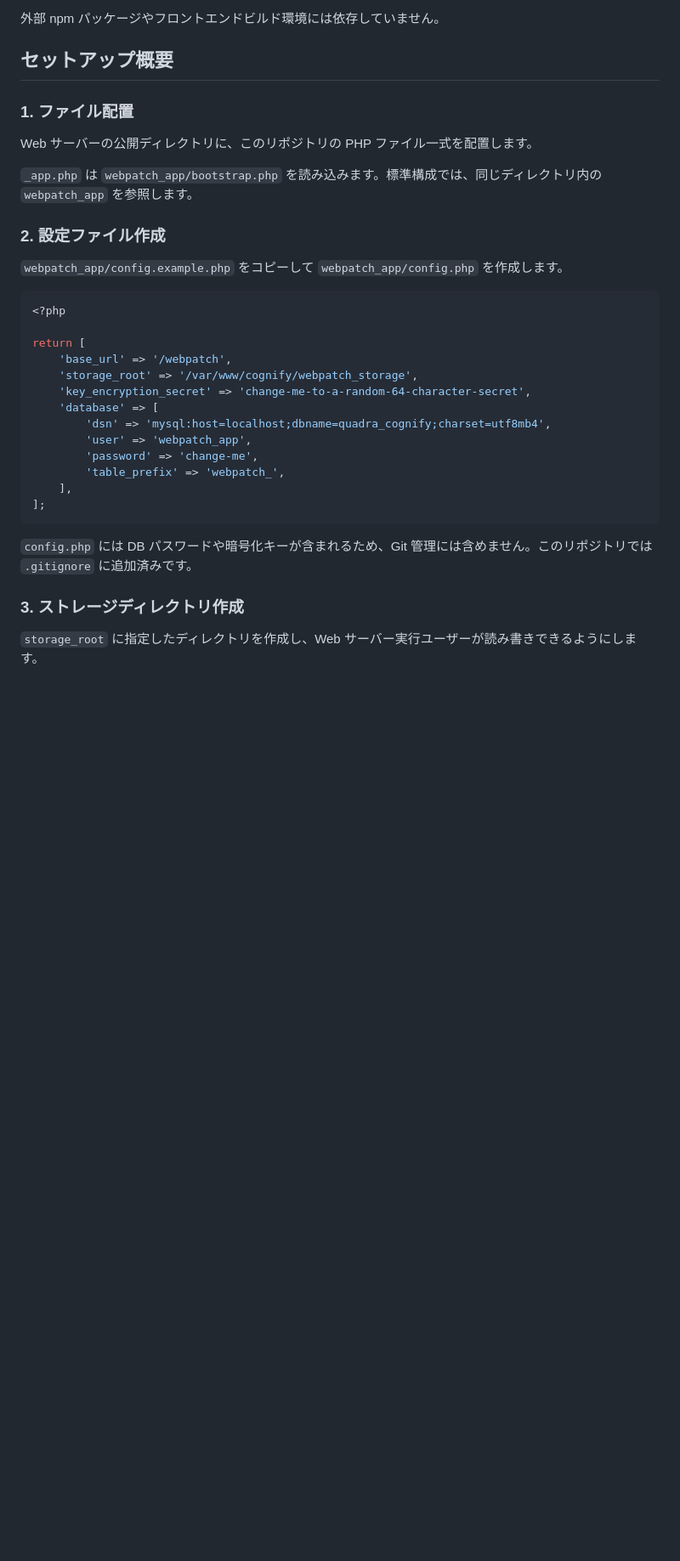
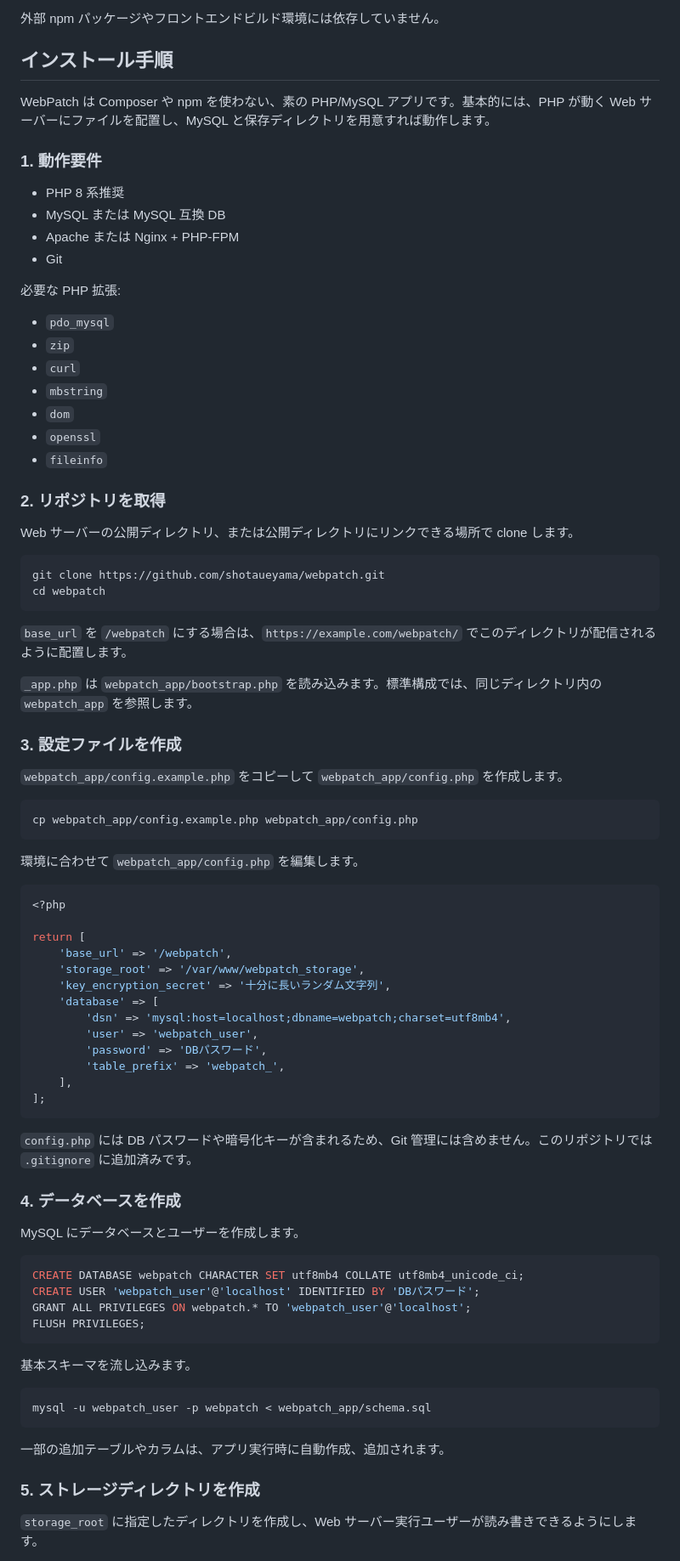
Before and after one commit to shotaueyama/webpatch, a Markdown page: README.md, the part around one of its changes. Shown at 85% size. GitHub-like rendering; blank space fills up the shorter version.

````diff
--- a/README.md
+++ b/README.md
@@ -106,29 +106,61 @@ WebPatch は、HTML プレビュー、要素単位のコメント、ステータ
 
 外部 npm パッケージやフロントエンドビルド環境には依存していません。
 
-## セットアップ概要
+## インストール手順
 
-### 1. ファイル配置
+WebPatch は Composer や npm を使わない、素の PHP/MySQL アプリです。基本的には、PHP が動く Web サーバーにファイルを配置し、MySQL と保存ディレクトリを用意すれば動作します。
 
-Web サーバーの公開ディレクトリに、このリポジトリの PHP ファイル一式を配置します。
+### 1. 動作要件
+
+- PHP 8 系推奨
+- MySQL または MySQL 互換 DB
+- Apache または Nginx + PHP-FPM
+- Git
+
+必要な PHP 拡張:
+
+- `pdo_mysql`
+- `zip`
+- `curl`
+- `mbstring`
+- `dom`
+- `openssl`
+- `fileinfo`
+
+### 2. リポジトリを取得
+
+Web サーバーの公開ディレクトリ、または公開ディレクトリにリンクできる場所で clone します。
+
+```bash
+git clone https://github.com/shotaueyama/webpatch.git
+cd webpatch
+```
+
+`base_url` を `/webpatch` にする場合は、`https://example.com/webpatch/` でこのディレクトリが配信されるように配置します。
 
 `_app.php` は `webpatch_app/bootstrap.php` を読み込みます。標準構成では、同じディレクトリ内の `webpatch_app` を参照します。
 
-### 2. 設定ファイル作成
+### 3. 設定ファイルを作成
 
 `webpatch_app/config.example.php` をコピーして `webpatch_app/config.php` を作成します。
+
+```bash
+cp webpatch_app/config.example.php webpatch_app/config.php
+```
+
+環境に合わせて `webpatch_app/config.php` を編集します。
 
 ```php
 <?php
 
 return [
     'base_url' => '/webpatch',
-    'storage_root' => '/var/www/cognify/webpatch_storage',
-    'key_encryption_secret' => 'change-me-to-a-random-64-character-secret',
+    'storage_root' => '/var/www/webpatch_storage',
+    'key_encryption_secret' => '十分に長いランダム文字列',
     'database' => [
-        'dsn' => 'mysql:host=localhost;dbname=quadra_cognify;charset=utf8mb4',
-        'user' => 'webpatch_app',
-        'password' => 'change-me',
+        'dsn' => 'mysql:host=localhost;dbname=webpatch;charset=utf8mb4',
+        'user' => 'webpatch_user',
+        'password' => 'DBパスワード',
         'table_prefix' => 'webpatch_',
     ],
 ];
@@ -136,6 +168,25 @@ return [
 
 `config.php` には DB パスワードや暗号化キーが含まれるため、Git 管理には含めません。このリポジトリでは `.gitignore` に追加済みです。
 
-### 3. ストレージディレクトリ作成
+### 4. データベースを作成
+
+MySQL にデータベースとユーザーを作成します。
+
+```sql
+CREATE DATABASE webpatch CHARACTER SET utf8mb4 COLLATE utf8mb4_unicode_ci;
+CREATE USER 'webpatch_user'@'localhost' IDENTIFIED BY 'DBパスワード';
+GRANT ALL PRIVILEGES ON webpatch.* TO 'webpatch_user'@'localhost';
+FLUSH PRIVILEGES;
+```
+
+基本スキーマを流し込みます。
+
+```bash
+mysql -u webpatch_user -p webpatch < webpatch_app/schema.sql
+```
+
+一部の追加テーブルやカラムは、アプリ実行時に自動作成、追加されます。
+
+### 5. ストレージディレクトリを作成
 
 `storage_root` に指定したディレクトリを作成し、Web サーバー実行ユーザーが読み書きできるようにします。
````
Also changed, not shown: other parts of README.md (+51 -6 lines).
